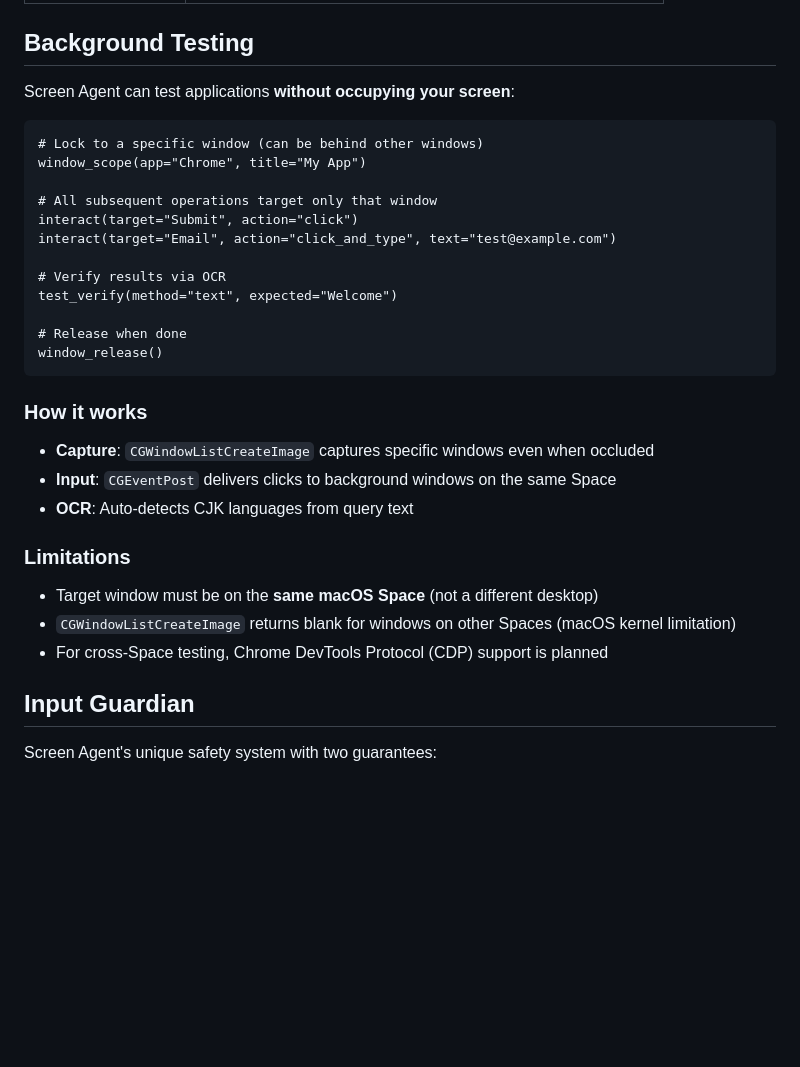
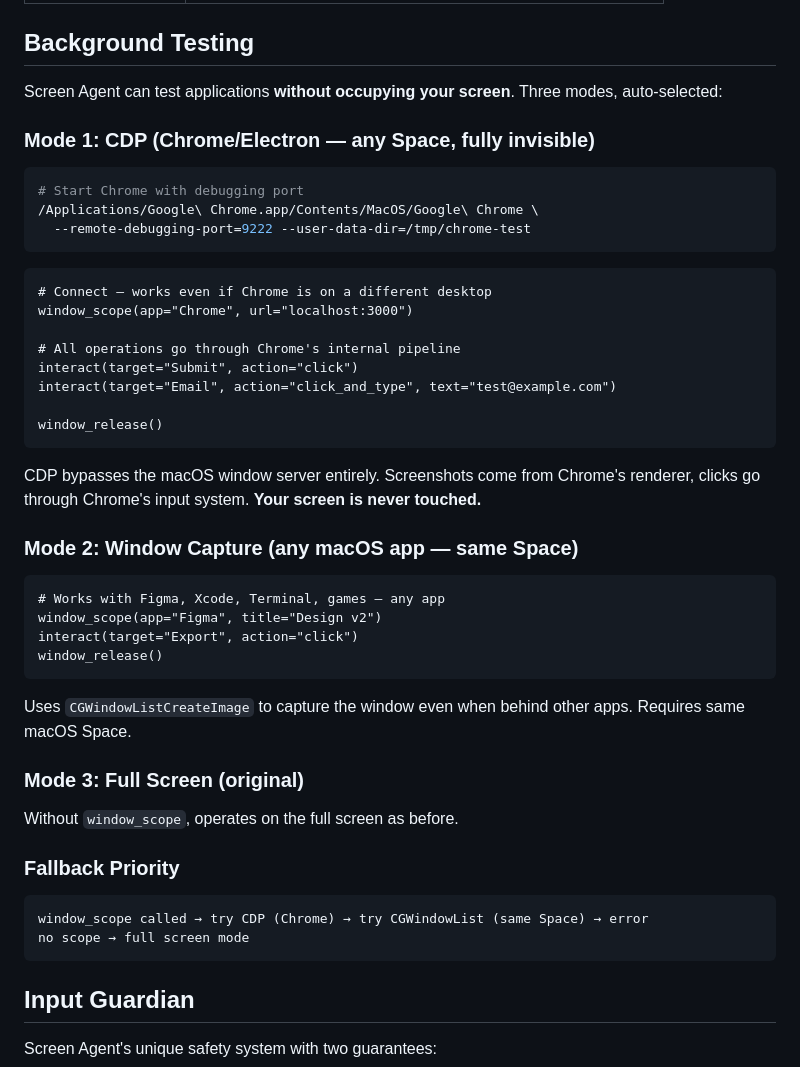
Before and after one commit to chriswu727/screen-agent, a Markdown page: README.md, the part around the change. GitHub-like rendering; blank space fills up the shorter version.

````diff
--- a/README.md
+++ b/README.md
@@ -134,32 +134,49 @@ screen-agent check
 
 ## Background Testing
 
-Screen Agent can test applications **without occupying your screen**:
+Screen Agent can test applications **without occupying your screen**. Three modes, auto-selected:
+
+### Mode 1: CDP (Chrome/Electron — any Space, fully invisible)
+
+```bash
+# Start Chrome with debugging port
+/Applications/Google\ Chrome.app/Contents/MacOS/Google\ Chrome \
+  --remote-debugging-port=9222 --user-data-dir=/tmp/chrome-test
+```
 
 ```
-# Lock to a specific window (can be behind other windows)
-window_scope(app="Chrome", title="My App")
+# Connect — works even if Chrome is on a different desktop
+window_scope(app="Chrome", url="localhost:3000")
 
-# All subsequent operations target only that window
+# All operations go through Chrome's internal pipeline
 interact(target="Submit", action="click")
 interact(target="Email", action="click_and_type", text="test@example.com")
 
-# Verify results via OCR
-test_verify(method="text", expected="Welcome")
-
-# Release when done
 window_release()
 ```
 
-### How it works
-- **Capture**: `CGWindowListCreateImage` captures specific windows even when occluded
-- **Input**: `CGEventPost` delivers clicks to background windows on the same Space
-- **OCR**: Auto-detects CJK languages from query text
+CDP bypasses the macOS window server entirely. Screenshots come from Chrome's renderer, clicks go through Chrome's input system. **Your screen is never touched.**
 
-### Limitations
-- Target window must be on the **same macOS Space** (not a different desktop)
-- `CGWindowListCreateImage` returns blank for windows on other Spaces (macOS kernel limitation)
-- For cross-Space testing, Chrome DevTools Protocol (CDP) support is planned
+### Mode 2: Window Capture (any macOS app — same Space)
+
+```
+# Works with Figma, Xcode, Terminal, games — any app
+window_scope(app="Figma", title="Design v2")
+interact(target="Export", action="click")
+window_release()
+```
+
+Uses `CGWindowListCreateImage` to capture the window even when behind other apps. Requires same macOS Space.
+
+### Mode 3: Full Screen (original)
+
+Without `window_scope`, operates on the full screen as before.
+
+### Fallback Priority
+```
+window_scope called → try CDP (Chrome) → try CGWindowList (same Space) → error
+no scope → full screen mode
+```
 
 ## Input Guardian
 
````
Also changed, not shown: DEVPATH.md (+44 -15 lines).
